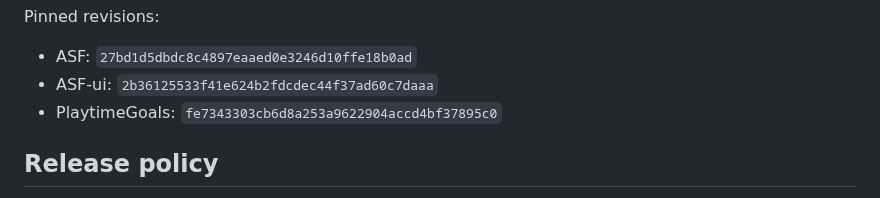
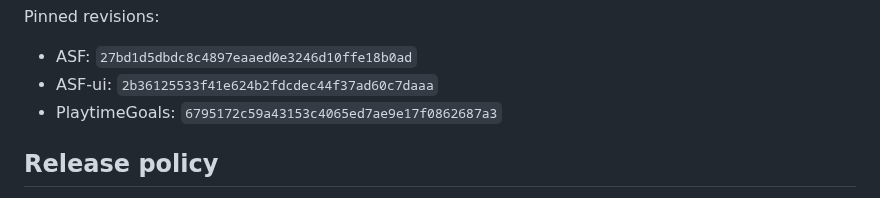
Before and after one commit to M0npet/asf-control-suite, a Markdown page: README.md, the part around the change. Rendered like a GitHub page.

Commit message:
docs: update PlaytimeGoals pinned revision

```diff
--- a/README.md
+++ b/README.md
@@ -113,7 +113,7 @@ Pinned revisions:
 
 - ASF: `27bd1d5dbdc8c4897eaaed0e3246d10ffe18b0ad`
 - ASF-ui: `2b36125533f41e624b2fdcdec44f37ad60c7daaa`
-- PlaytimeGoals: `fe7343303cb6d8a253a9622904accd4bf37895c0`
+- PlaytimeGoals: `6795172c59a43153c4065ed7ae9e17f0862687a3`
 
 ## Release policy
 
```
